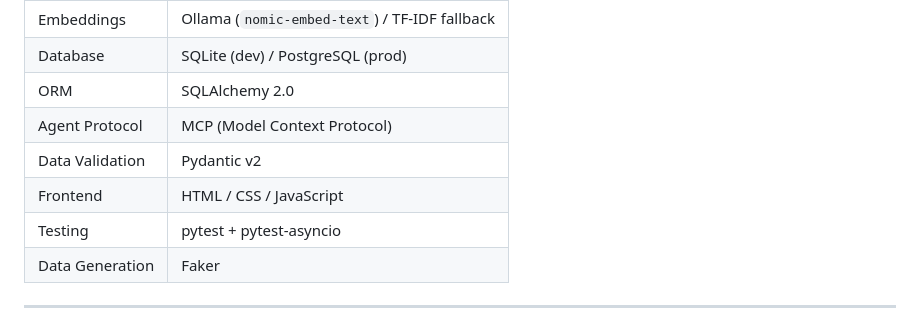
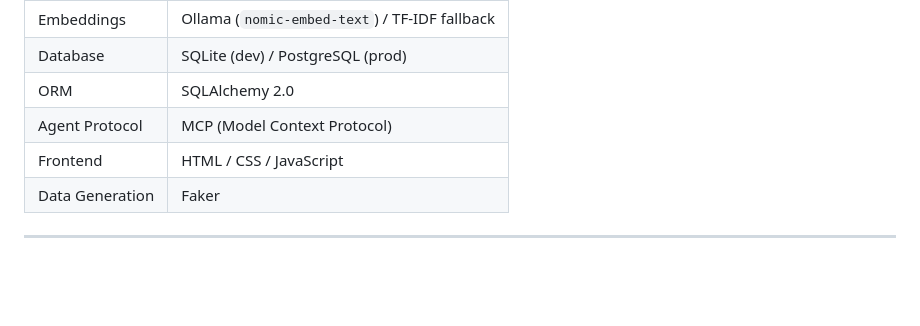
Before and after one commit to Elamathy-S/multi-agent-ai-framework, a Markdown page: README.md, the part around the change. Rendered like a GitHub page; blank space fills up the shorter version.

```diff
--- a/README.md
+++ b/README.md
@@ -91,9 +91,7 @@ The framework serves two purposes:
 | Database | SQLite (dev) / PostgreSQL (prod) |
 | ORM | SQLAlchemy 2.0 |
 | Agent Protocol | MCP (Model Context Protocol) |
-| Data Validation | Pydantic v2 |
 | Frontend | HTML / CSS / JavaScript |
-| Testing | pytest + pytest-asyncio |
 | Data Generation | Faker |
 
 ---
```
